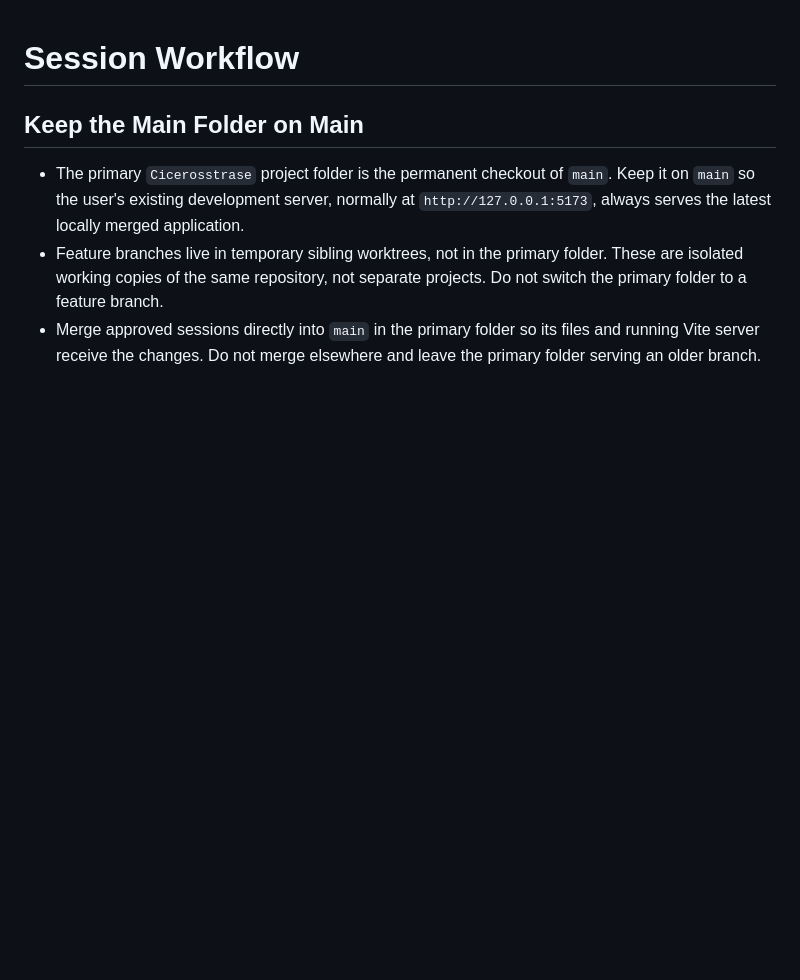
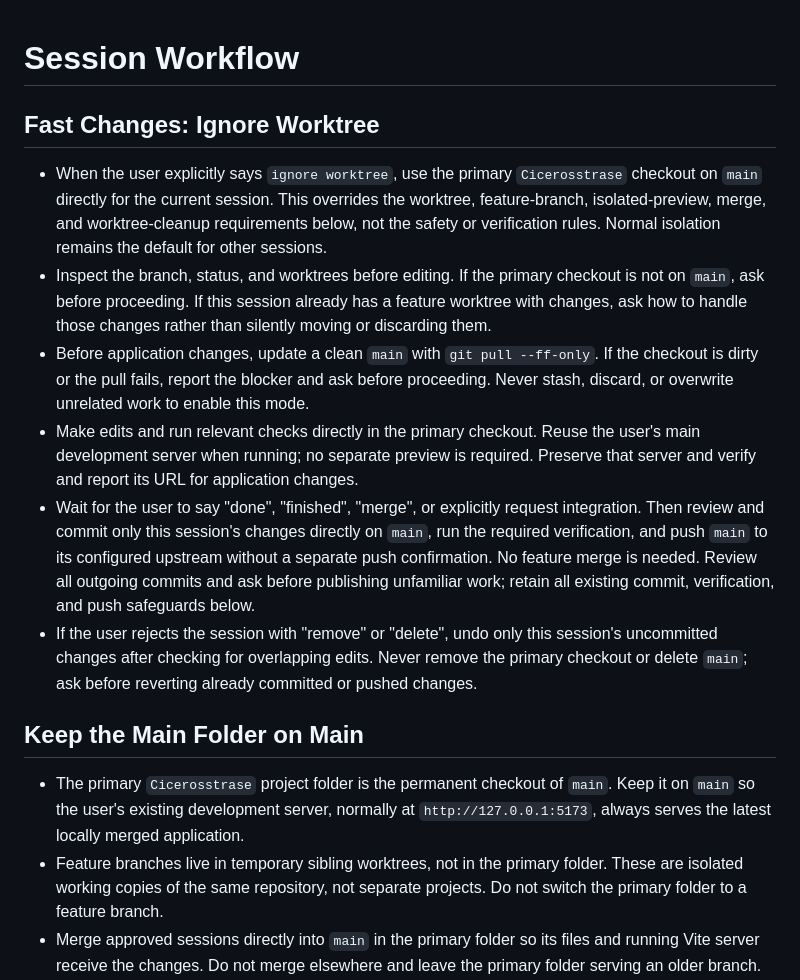
Before and after one commit to judmir/cicerostrasse, a Markdown page: AGENTS.md, the part around the change. GitHub-like rendering; blank space fills up the shorter version.

Commit message:
Add ignore worktree shortcut for quick changes

```diff
--- a/AGENTS.md
+++ b/AGENTS.md
@@ -1,4 +1,13 @@
 # Session Workflow
+
+## Fast Changes: Ignore Worktree
+
+- When the user explicitly says `ignore worktree`, use the primary `Cicerosstrase` checkout on `main` directly for the current session. This overrides the worktree, feature-branch, isolated-preview, merge, and worktree-cleanup requirements below, not the safety or verification rules. Normal isolation remains the default for other sessions.
+- Inspect the branch, status, and worktrees before editing. If the primary checkout is not on `main`, ask before proceeding. If this session already has a feature worktree with changes, ask how to handle those changes rather than silently moving or discarding them.
+- Before application changes, update a clean `main` with `git pull --ff-only`. If the checkout is dirty or the pull fails, report the blocker and ask before proceeding. Never stash, discard, or overwrite unrelated work to enable this mode.
+- Make edits and run relevant checks directly in the primary checkout. Reuse the user's main development server when running; no separate preview is required. Preserve that server and verify and report its URL for application changes.
+- Wait for the user to say "done", "finished", "merge", or explicitly request integration. Then review and commit only this session's changes directly on `main`, run the required verification, and push `main` to its configured upstream without a separate push confirmation. No feature merge is needed. Review all outgoing commits and ask before publishing unfamiliar work; retain all existing commit, verification, and push safeguards below.
+- If the user rejects the session with "remove" or "delete", undo only this session's uncommitted changes after checking for overlapping edits. Never remove the primary checkout or delete `main`; ask before reverting already committed or pushed changes.
 
 ## Keep the Main Folder on Main
 
```
